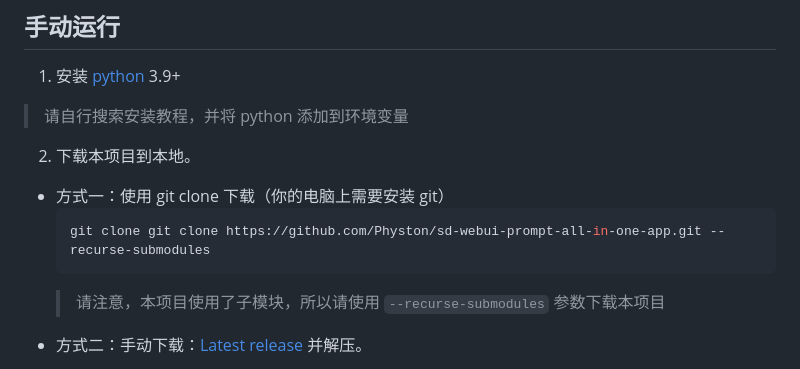
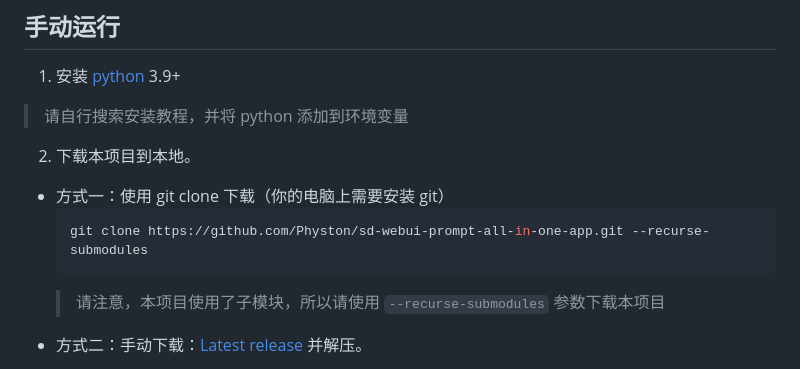
Before and after one commit to Physton/sd-webui-prompt-all-in-one-app, a Markdown page: README_CN.MD, the part around the change. GitHub-like rendering.

````diff
--- a/README_CN.MD
+++ b/README_CN.MD
@@ -88,7 +88,7 @@
 2. 下载本项目到本地。
   - 方式一：使用 git clone 下载（你的电脑上需要安装 git）
     ```bash
-    git clone git clone https://github.com/Physton/sd-webui-prompt-all-in-one-app.git --recurse-submodules
+    git clone https://github.com/Physton/sd-webui-prompt-all-in-one-app.git --recurse-submodules
     ```
     > 请注意，本项目使用了子模块，所以请使用 `--recurse-submodules` 参数下载本项目
   - 方式二：手动下载：[Latest release](https://github.com/Physton/sd-webui-prompt-all-in-one-app/releases/latest/download/sd-webui-prompt-all-in-one-app.zip) 并解压。
````
Also changed, not shown: README.MD (+1 -1 lines).
